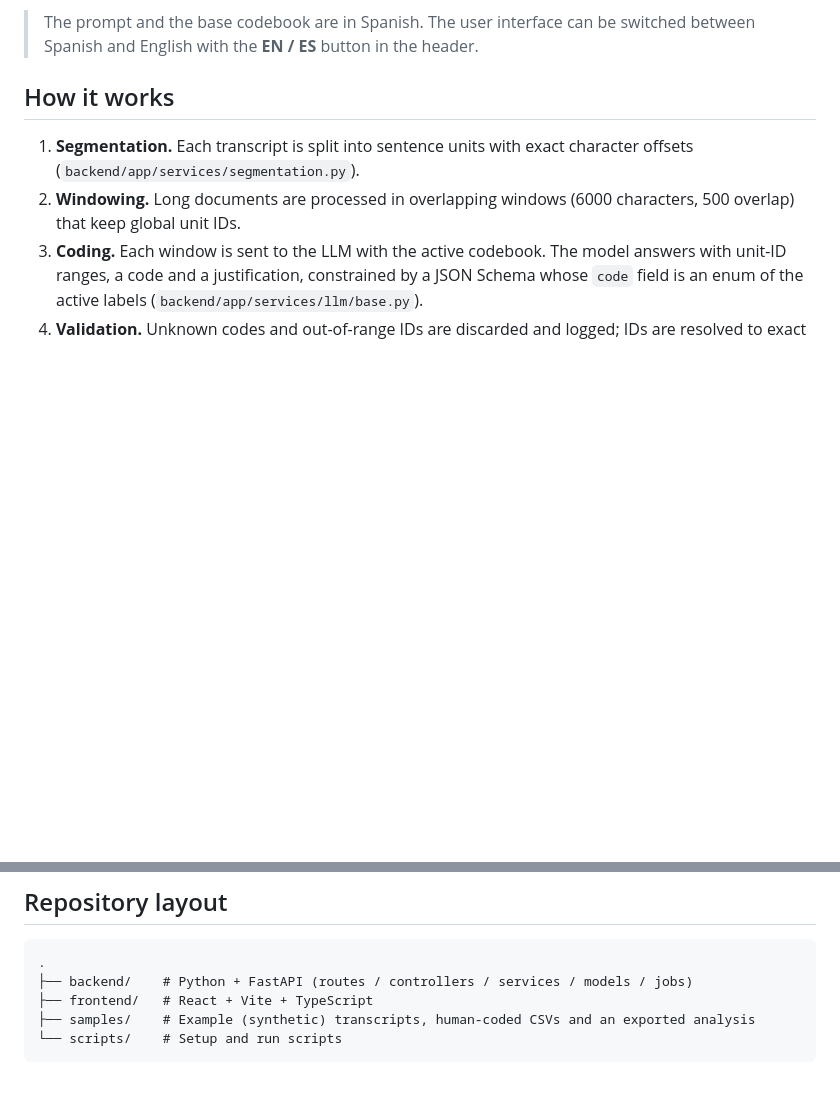
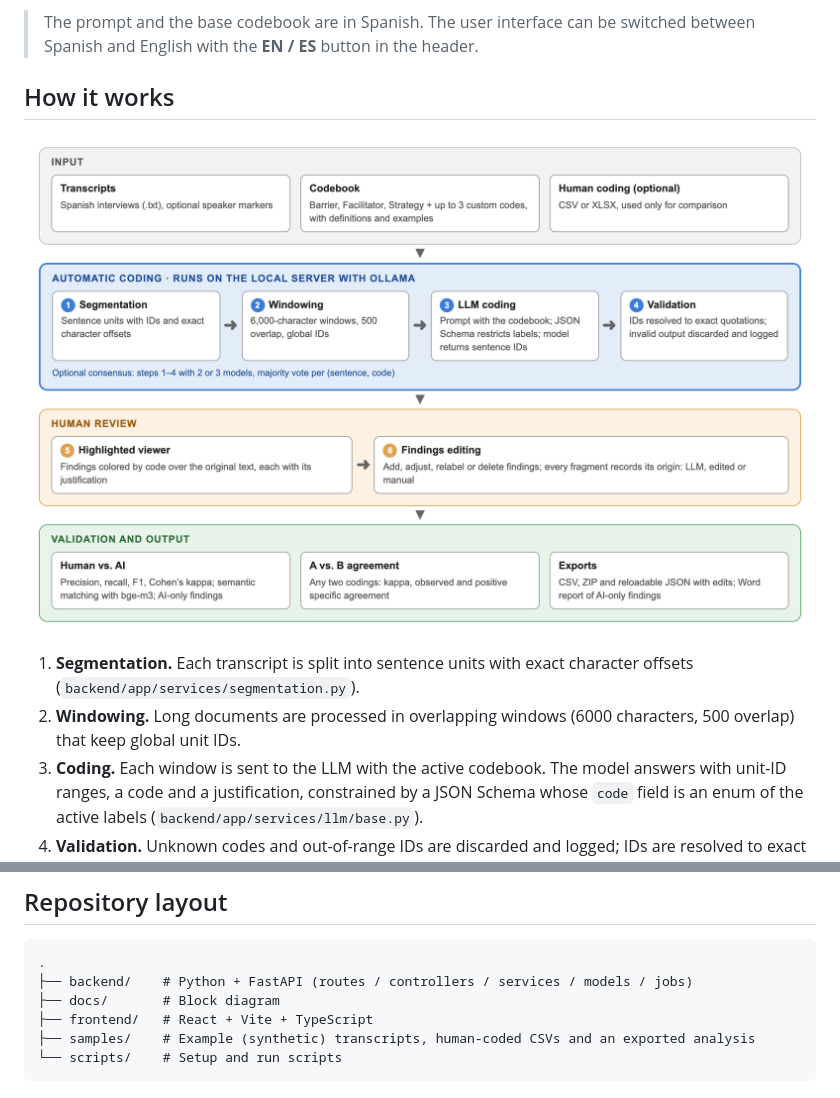
Before and after one commit to vsosahdz/AutomaticQualitiveAnalysisPlatform, a Markdown page: README.md, 2 parts joined by grey strips. Rendered like a GitHub page; pictures changed too: docs/aqa-block-diagram.png (added); blank space fills up the shorter version.

Commit message:
Add functional block diagram to the README

````diff
--- a/README.md
+++ b/README.md
@@ -11,6 +11,8 @@ in a color-highlighted viewer and can be exported as CSV.
 > switched between Spanish and English with the **EN / ES** button in the header.
 
 ## How it works
+
+![AQA functional block diagram](docs/aqa-block-diagram.png)
 
 1. **Segmentation.** Each transcript is split into sentence units with exact
    character offsets (`backend/app/services/segmentation.py`).
@@ -64,6 +66,7 @@ The **Compare** tab has two modes:
 ```
 .
 ├── backend/    # Python + FastAPI (routes / controllers / services / models / jobs)
+├── docs/       # Block diagram
 ├── frontend/   # React + Vite + TypeScript
 ├── samples/    # Example (synthetic) transcripts, human-coded CSVs and an exported analysis
 └── scripts/    # Setup and run scripts
````
